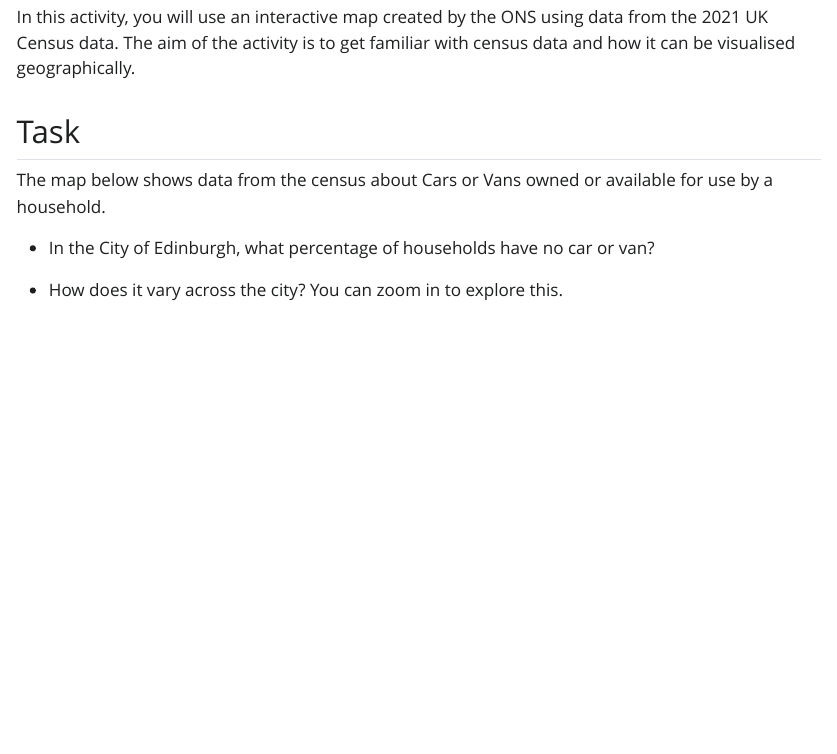
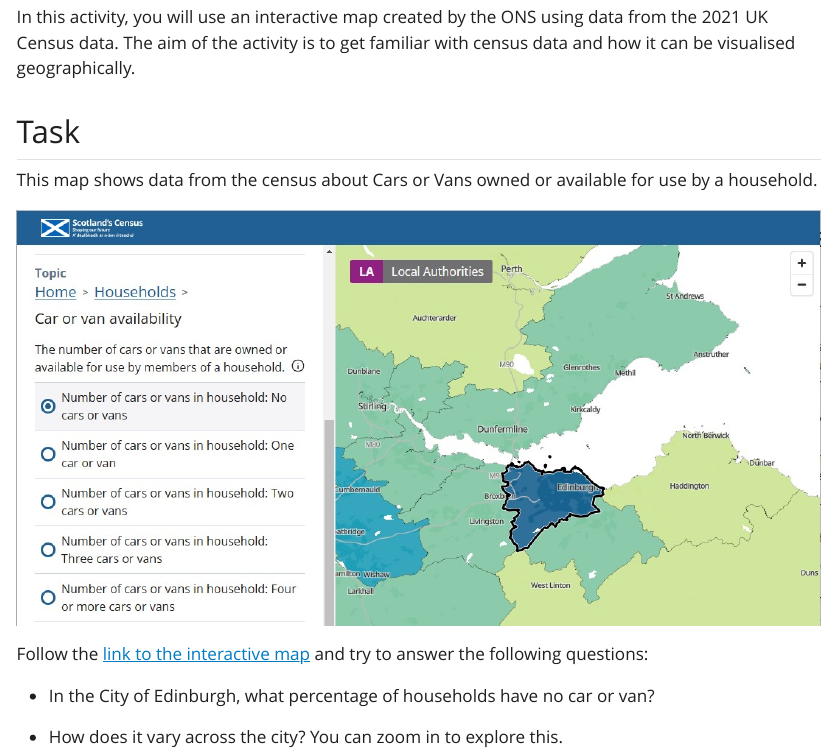
Before and after one commit to UKDataServiceOpen/TasterExercises, a Quarto document (Census_exercise_scotland.qmd): the page in a window 1100 px wide, from 210 px down. The pictures show the output file Census_exercise_scotland.html that the author committed with the source, opened offline; Quarto's library style sheets are replaced by a plain one without menus.

Commit message:
Replaced map with link, finalised
Finalised content.
Replaced map with link to site.
Added image.

```diff
--- a/Census_exercise_scotland.qmd
+++ b/Census_exercise_scotland.qmd
@@ -8,7 +8,11 @@ In this activity, you will use an interactive map created by the ONS using data
 
 ## Task
 
-The map below shows data from the census about Cars or Vans owned or available for use by a household.
+This map shows data from the census about Cars or Vans owned or available for use by a household.
+
+![](images/census%20map-01.jpg){fig-alt="Screenshot of Scottish Census maps website" width="904"}
+
+Follow the [link to the interactive map](https://www.scotlandscensus.gov.uk/atlas/choropleth/households/car-or-van-availability/cars-vans-cat-h/number-of-cars-or-vans-in-household-no-cars-or-vans?lad=S12000036) and try to answer the following questions:
 
 -   In the City of Edinburgh, what percentage of households have no car or van?
 
```
Also changed, not shown: Census_exercise_scotland.html, images/census map-01.jpg (added), images/census map.jpg (added), Census_exercise_scotland.qmd (2 more changed lines).
